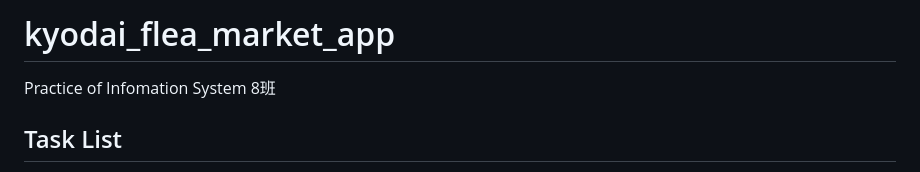
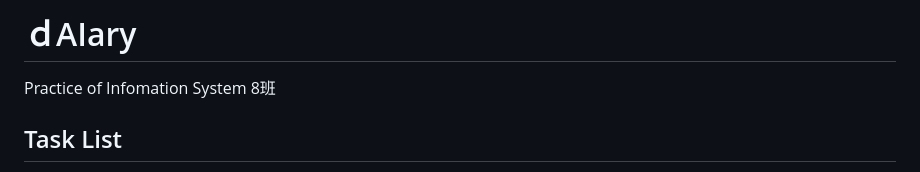
Before and after one commit to arakawakengo/dAIary, a Markdown page: README.md, the part around the change. Rendered like a GitHub page.

```diff
--- a/README.md
+++ b/README.md
@@ -1,4 +1,4 @@
-# kyodai_flea_market_app
+# ｄAIary
 Practice of Infomation System 8班
 
 ## Task List
```
